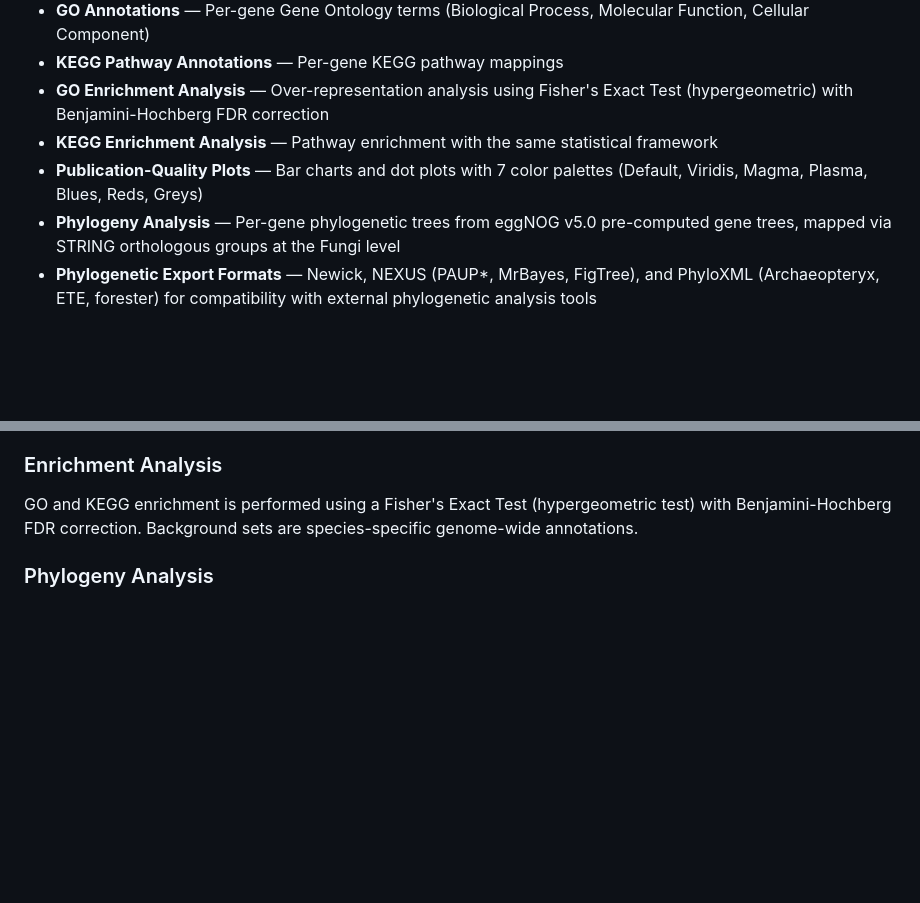
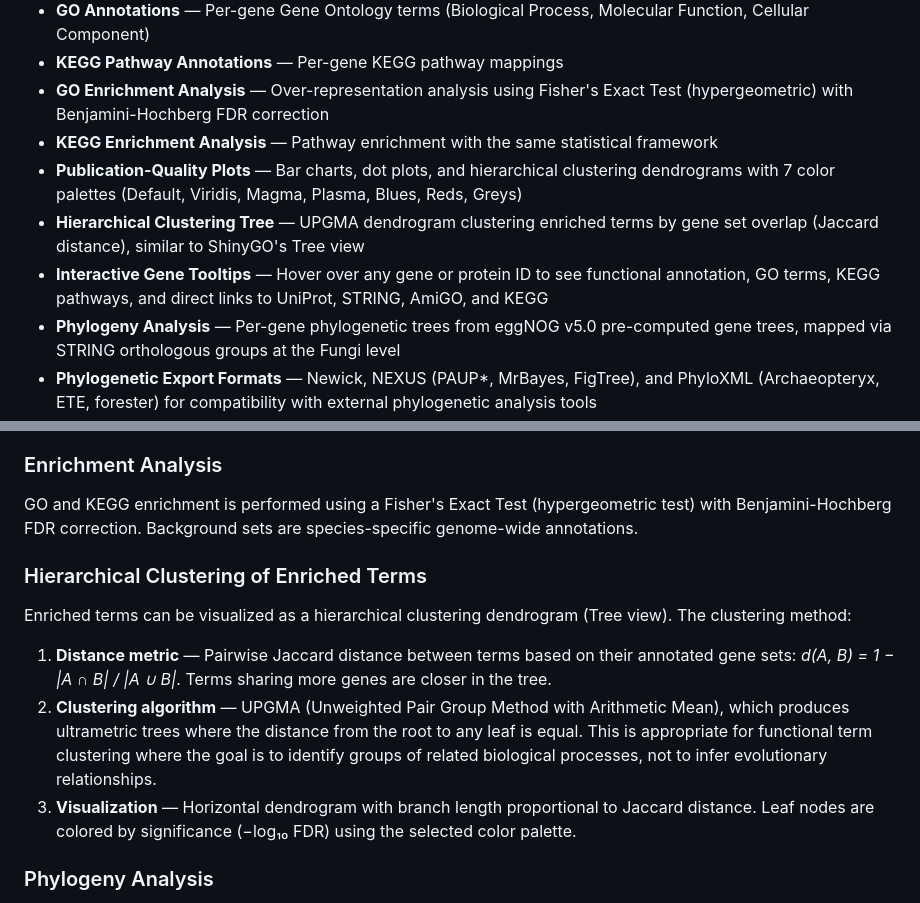
Before and after one commit to tunabirgun/geneRelate, a Markdown page: README.md, 2 parts joined by grey strips. Rendered like a GitHub page; blank space fills up the shorter version.

Commit message:
Update README for new and adjusted functions

```diff
--- a/README.md
+++ b/README.md
@@ -17,7 +17,9 @@ geneRelate enables researchers to map orthologs, explore protein-protein interac
 - **KEGG Pathway Annotations** — Per-gene KEGG pathway mappings
 - **GO Enrichment Analysis** — Over-representation analysis using Fisher's Exact Test (hypergeometric) with Benjamini-Hochberg FDR correction
 - **KEGG Enrichment Analysis** — Pathway enrichment with the same statistical framework
-- **Publication-Quality Plots** — Bar charts and dot plots with 7 color palettes (Default, Viridis, Magma, Plasma, Blues, Reds, Greys)
+- **Publication-Quality Plots** — Bar charts, dot plots, and hierarchical clustering dendrograms with 7 color palettes (Default, Viridis, Magma, Plasma, Blues, Reds, Greys)
+- **Hierarchical Clustering Tree** — UPGMA dendrogram clustering enriched terms by gene set overlap (Jaccard distance), similar to ShinyGO's Tree view
+- **Interactive Gene Tooltips** — Hover over any gene or protein ID to see functional annotation, GO terms, KEGG pathways, and direct links to UniProt, STRING, AmiGO, and KEGG
 - **Phylogeny Analysis** — Per-gene phylogenetic trees from eggNOG v5.0 pre-computed gene trees, mapped via STRING orthologous groups at the Fungi level
 - **Phylogenetic Export Formats** — Newick, NEXUS (PAUP\*, MrBayes, FigTree), and PhyloXML (Archaeopteryx, ETE, forester) for compatibility with external phylogenetic analysis tools
 - **Multiple Export Formats** — CSV, PNG (high-resolution), SVG, and PDF
@@ -63,6 +65,14 @@ Interaction data is sourced from STRING v12.0. The network visualization uses a
 ### Enrichment Analysis
 
 GO and KEGG enrichment is performed using a Fisher's Exact Test (hypergeometric test) with Benjamini-Hochberg FDR correction. Background sets are species-specific genome-wide annotations.
+
+### Hierarchical Clustering of Enriched Terms
+
+Enriched terms can be visualized as a hierarchical clustering dendrogram (Tree view). The clustering method:
+
+1. **Distance metric** — Pairwise Jaccard distance between terms based on their annotated gene sets: *d(A, B) = 1 − |A ∩ B| / |A ∪ B|*. Terms sharing more genes are closer in the tree.
+2. **Clustering algorithm** — UPGMA (Unweighted Pair Group Method with Arithmetic Mean), which produces ultrametric trees where the distance from the root to any leaf is equal. This is appropriate for functional term clustering where the goal is to identify groups of related biological processes, not to infer evolutionary relationships.
+3. **Visualization** — Horizontal dendrogram with branch length proportional to Jaccard distance. Leaf nodes are colored by significance (−log₁₀ FDR) using the selected color palette.
 
 ### Phylogeny Analysis
 
```
